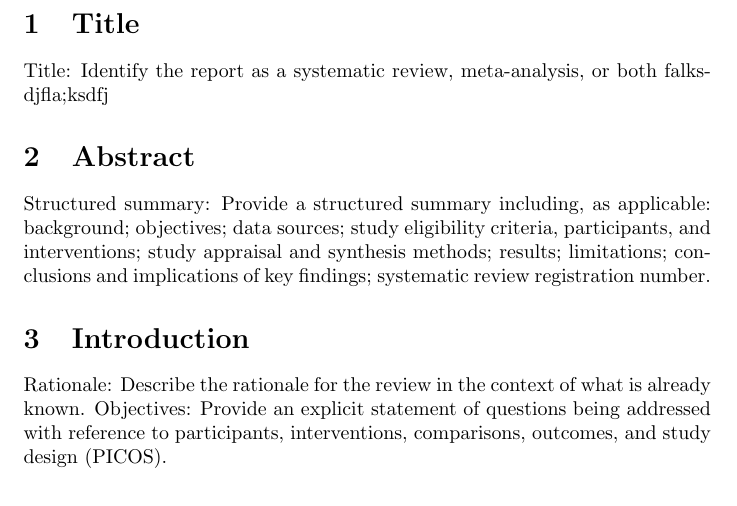
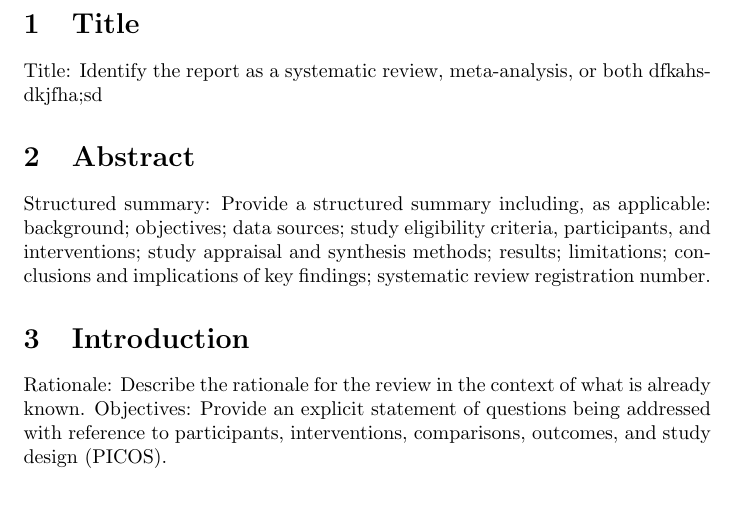
Before and after one commit to natydasilva/metawRite, a LaTeX document (inst/input.tex): part of page 1 of 2, cut so that both start at the same text. Compiled offline with pdfLaTeX.

Commit message:
tab 1 report directory update

```diff
--- a/inst/input.tex
+++ b/inst/input.tex
@@ -55,7 +55,7 @@
 \section{Title}
 
 
-Title: Identify the report as a systematic review, meta-analysis, or both falksdjfla;ksdfj
+Title: Identify the report as a systematic review, meta-analysis, or both dfkahsdkjfha;sd
 
 \section{Abstract}
 
```
Also changed, not shown: 5 other files.
